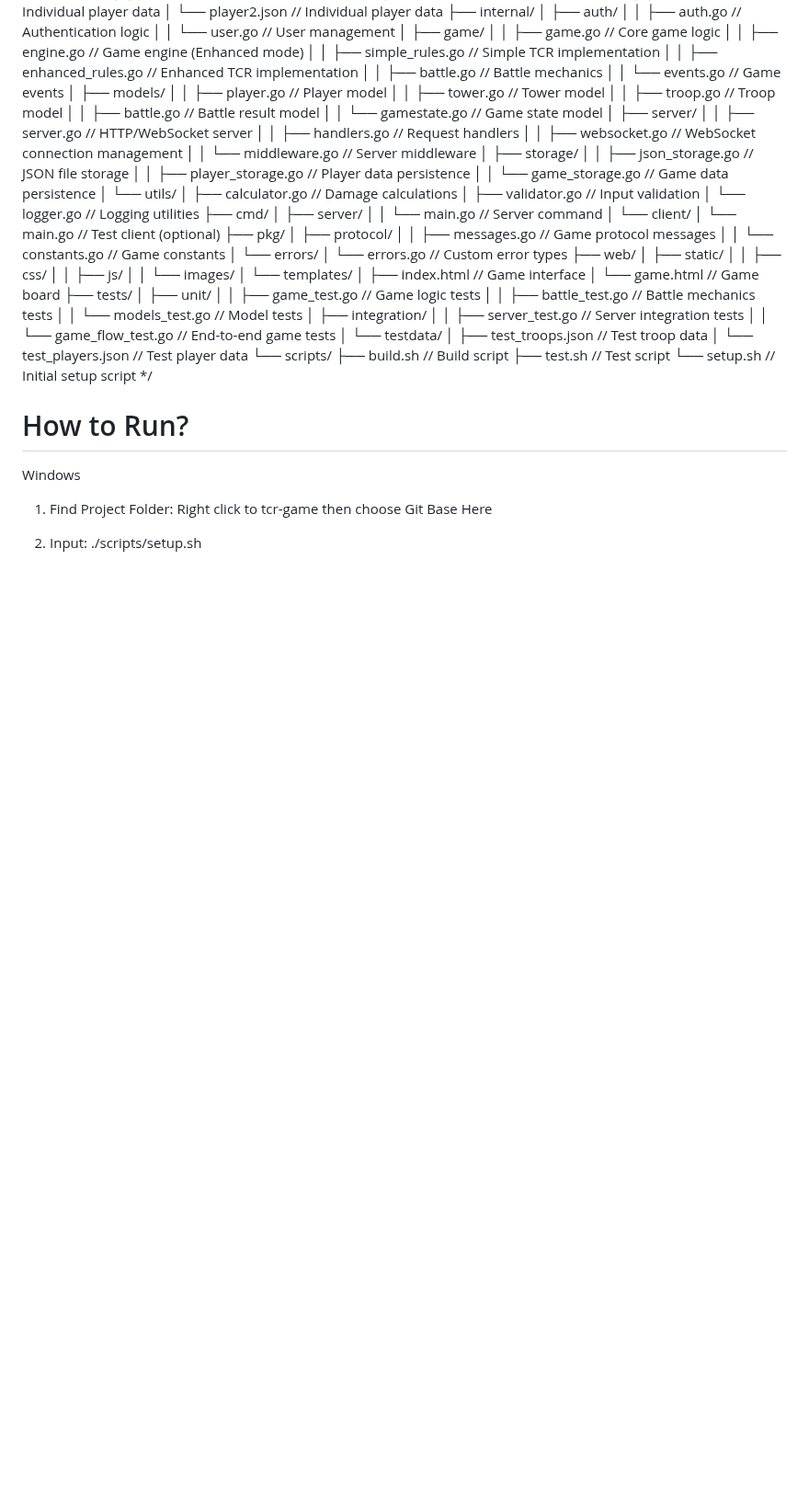
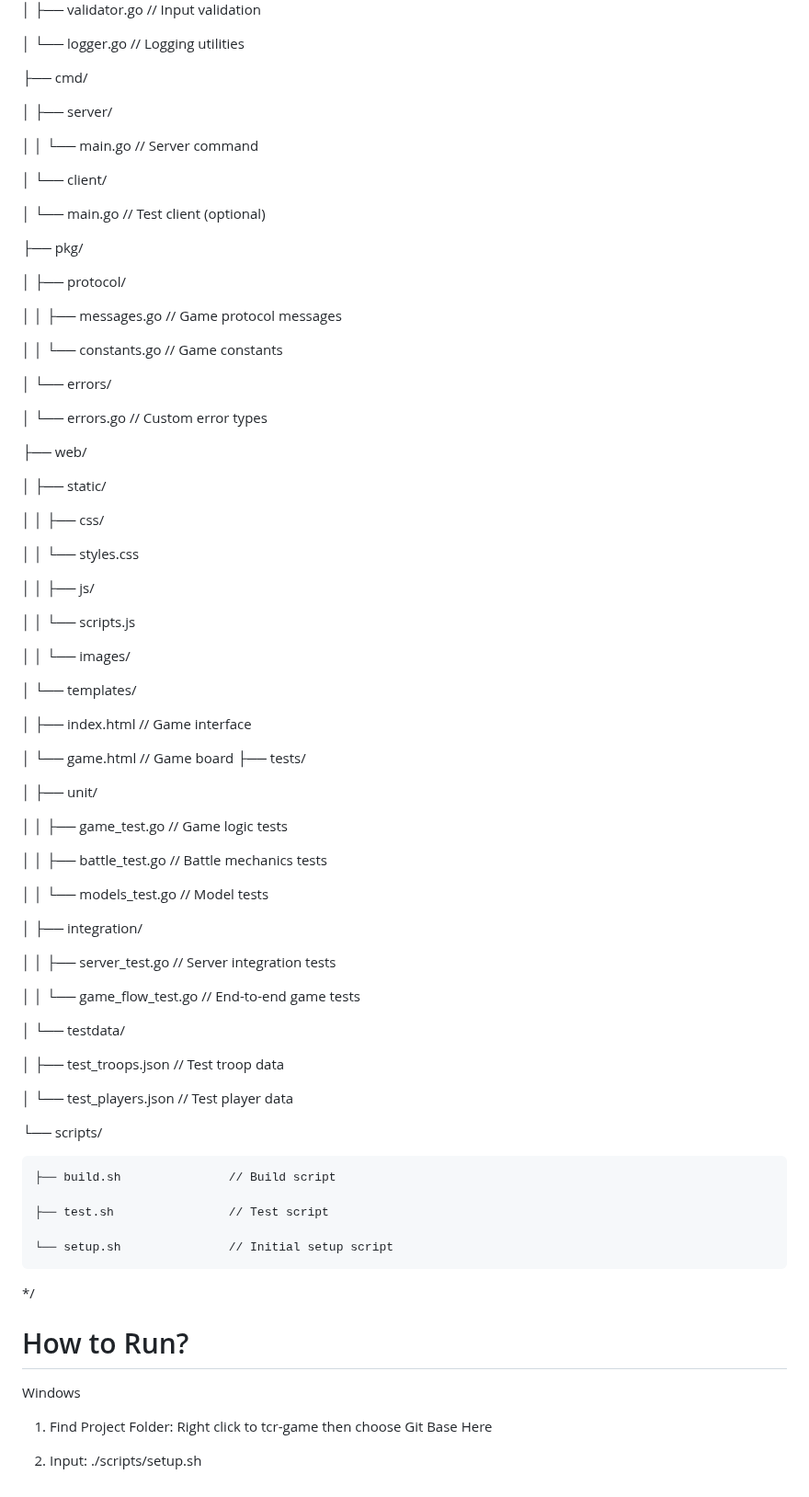
Before and after one commit to ThuanTheBadLuckCoder/Net-Centric-Project, a Markdown page: README.md, the part around one of its changes. Shown at 92% size. GitHub-like rendering; blank space fills up the shorter version.

Commit message:
Update README.md
update demo structure of the game

```diff
--- a/README.md
+++ b/README.md
@@ -56,33 +104,66 @@ tcr-game/
 │       └── main.go            // Test client (optional)
+
 ├── pkg/
+
 │   ├── protocol/
+
 │   │   ├── messages.go        // Game protocol messages
+
 │   │   └── constants.go       // Game constants
+
 │   └── errors/
+
 │       └── errors.go          // Custom error types
+
 ├── web/
+
 │   ├── static/
+
 │   │   ├── css/
+
+│   │   └── styles.css
+
 │   │   ├── js/
+
+│   │   └── scripts.js
+
 │   │   └── images/
+
 │   └── templates/
+
 │       ├── index.html         // Game interface
+
 │       └── game.html          // Game board
 ├── tests/
+
 │   ├── unit/
+
 │   │   ├── game_test.go       // Game logic tests
+
 │   │   ├── battle_test.go     // Battle mechanics tests
+
 │   │   └── models_test.go     // Model tests
+
 │   ├── integration/
+
 │   │   ├── server_test.go     // Server integration tests
+
 │   │   └── game_flow_test.go  // End-to-end game tests
+
 │   └── testdata/
+
 │       ├── test_troops.json   // Test troop data
+
 │       └── test_players.json  // Test player data
+
 └── scripts/
+
     ├── build.sh               // Build script
+
     ├── test.sh                // Test script
+
     └── setup.sh               // Initial setup script
+
 */
 
 
```
Also changed, not shown: other parts of README.md (+48 -0 lines).
